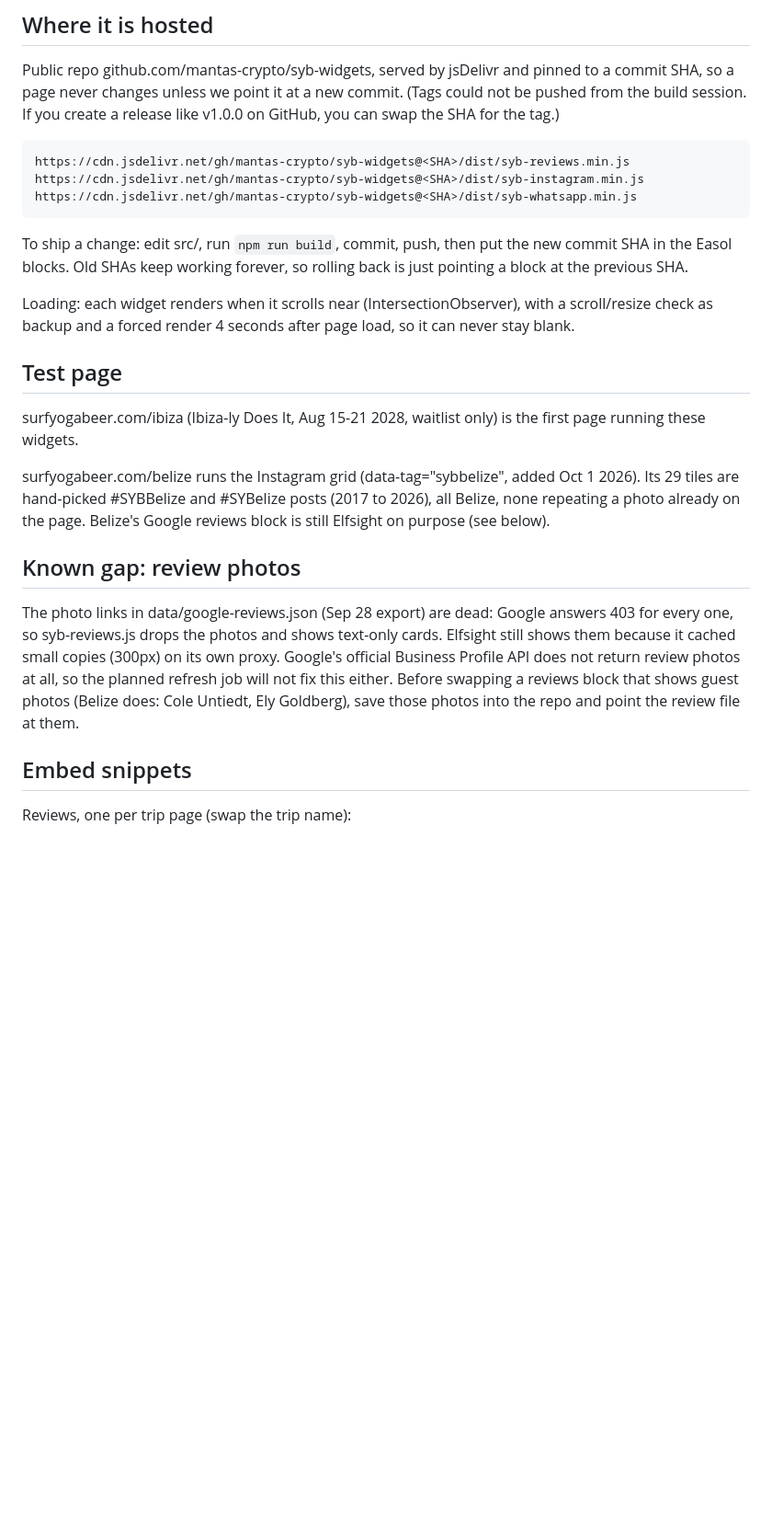
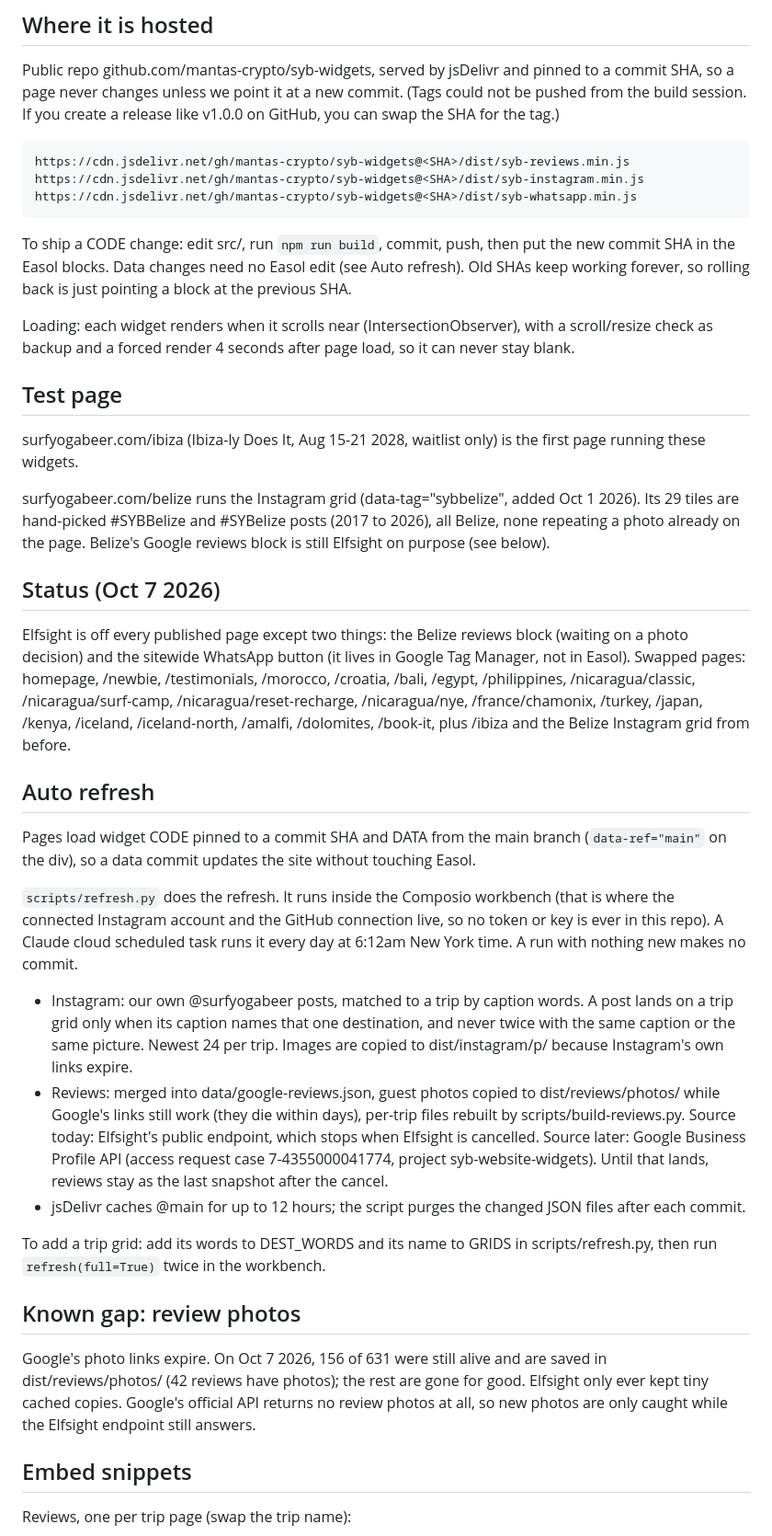
Before and after one commit to mantas-crypto/syb-widgets, a Markdown page: README.md, the part around one of its changes. Shown at 92% size. Rendered like a GitHub page; blank space fills up the shorter version.

Commit message:
README: rollout status and auto refresh
Co-Authored-By: Claude Opus 5.5 <noreply@anthropic.com>
Claude-Session: https://claude.ai/code/session_0192NZGFHrarrkJ5BFWYW9Q8

```diff
--- a/README.md
+++ b/README.md
@@ -27,7 +27,7 @@ Public repo github.com/mantas-crypto/syb-widgets, served by jsDelivr and pinned
     https://cdn.jsdelivr.net/gh/mantas-crypto/syb-widgets@<SHA>/dist/syb-instagram.min.js
     https://cdn.jsdelivr.net/gh/mantas-crypto/syb-widgets@<SHA>/dist/syb-whatsapp.min.js
 
-To ship a change: edit src/, run `npm run build`, commit, push, then put the new commit SHA in the Easol blocks. Old SHAs keep working forever, so rolling back is just pointing a block at the previous SHA.
+To ship a CODE change: edit src/, run `npm run build`, commit, push, then put the new commit SHA in the Easol blocks. Data changes need no Easol edit (see Auto refresh). Old SHAs keep working forever, so rolling back is just pointing a block at the previous SHA.
 
 Loading: each widget renders when it scrolls near (IntersectionObserver), with a scroll/resize check as backup and a forced render 4 seconds after page load, so it can never stay blank.
 
@@ -37,9 +37,41 @@ surfyogabeer.com/ibiza (Ibiza-ly Does It, Aug 15-21 2028, waitlist only) is the
 
 surfyogabeer.com/belize runs the Instagram grid (data-tag="sybbelize", added Oct 1 2026). Its 29 tiles are hand-picked #SYBBelize and #SYBelize posts (2017 to 2026), all Belize, none repeating a photo already on the page. Belize's Google reviews block is still Elfsight on purpose (see below).
 
+## Status (Oct 7 2026)
+
+Elfsight is off every published page except two things: the Belize reviews block (waiting on a photo decision) and the
+sitewide WhatsApp button (it lives in Google Tag Manager, not in Easol). Swapped pages: homepage, /newbie,
+/testimonials, /morocco, /croatia, /bali, /egypt, /philippines, /nicaragua/classic, /nicaragua/surf-camp,
+/nicaragua/reset-recharge, /nicaragua/nye, /france/chamonix, /turkey, /japan, /kenya, /iceland, /iceland-north,
+/amalfi, /dolomites, /book-it, plus /ibiza and the Belize Instagram grid from before.
+
+## Auto refresh
+
+Pages load widget CODE pinned to a commit SHA and DATA from the main branch (`data-ref="main"` on the div), so a data
+commit updates the site without touching Easol.
+
+`scripts/refresh.py` does the refresh. It runs inside the Composio workbench (that is where the connected Instagram
+account and the GitHub connection live, so no token or key is ever in this repo). A Claude cloud scheduled task runs
+it every day at 6:12am New York time. A run with nothing new makes no commit.
+
+- Instagram: our own @surfyogabeer posts, matched to a trip by caption words. A post lands on a trip grid only when
+  its caption names that one destination, and never twice with the same caption or the same picture. Newest 24 per
+  trip. Images are copied to dist/instagram/p/ because Instagram's own links expire.
+- Reviews: merged into data/google-reviews.json, guest photos copied to dist/reviews/photos/ while Google's links
+  still work (they die within days), per-trip files rebuilt by scripts/build-reviews.py.
+  Source today: Elfsight's public endpoint, which stops when Elfsight is cancelled.
+  Source later: Google Business Profile API (access request case 7-4355000041774, project syb-website-widgets).
+  Until that lands, reviews stay as the last snapshot after the cancel.
+- jsDelivr caches @main for up to 12 hours; the script purges the changed JSON files after each commit.
+
+To add a trip grid: add its words to DEST_WORDS and its name to GRIDS in scripts/refresh.py, then run
+`refresh(full=True)` twice in the workbench.
+
 ## Known gap: review photos
 
-The photo links in data/google-reviews.json (Sep 28 export) are dead: Google answers 403 for every one, so syb-reviews.js drops the photos and shows text-only cards. Elfsight still shows them because it cached small copies (300px) on its own proxy. Google's official Business Profile API does not return review photos at all, so the planned refresh job will not fix this either. Before swapping a reviews block that shows guest photos (Belize does: Cole Untiedt, Ely Goldberg), save those photos into the repo and point the review file at them.
+Google's photo links expire. On Oct 7 2026, 156 of 631 were still alive and are saved in dist/reviews/photos/
+(42 reviews have photos); the rest are gone for good. Elfsight only ever kept tiny cached copies. Google's official
+API returns no review photos at all, so new photos are only caught while the Elfsight endpoint still answers.
 
 ## Embed snippets
 
```
Also changed, not shown: other parts of README.md (+2 -2 lines).
